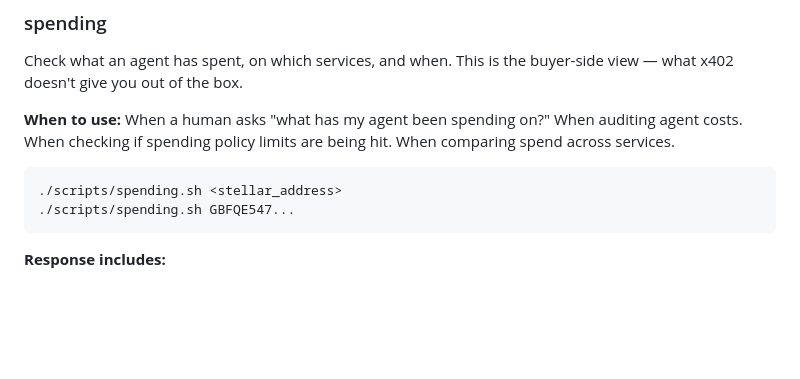
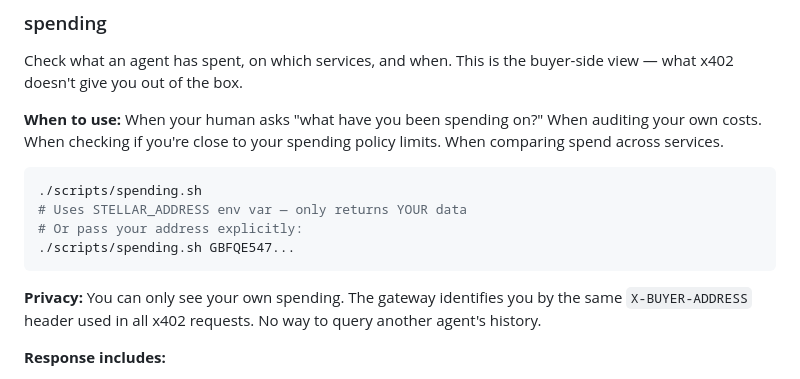
Before and after one commit to ghost-clio/stellar-agent-mesh, a Markdown page: skill/SKILL.md, the part around the change. Rendered like a GitHub page; blank space fills up the shorter version.

Commit message:
Update SKILL.md spending section — privacy note, header-based auth

````diff
--- a/skill/SKILL.md
+++ b/skill/SKILL.md
@@ -139,12 +139,16 @@ Check your Stellar balance. Do this before buying to avoid failed transactions.
 
 Check what an agent has spent, on which services, and when. This is the buyer-side view — what x402 doesn't give you out of the box.
 
-**When to use:** When a human asks "what has my agent been spending on?" When auditing agent costs. When checking if spending policy limits are being hit. When comparing spend across services.
+**When to use:** When your human asks "what have you been spending on?" When auditing your own costs. When checking if you're close to your spending policy limits. When comparing spend across services.
 
 ```bash
-./scripts/spending.sh <stellar_address>
+./scripts/spending.sh
+# Uses STELLAR_ADDRESS env var — only returns YOUR data
+# Or pass your address explicitly:
 ./scripts/spending.sh GBFQE547...
 ```
+
+**Privacy:** You can only see your own spending. The gateway identifies you by the same `X-BUYER-ADDRESS` header used in all x402 requests. No way to query another agent's history.
 
 **Response includes:**
 - `totalSpent` — lifetime XLM spent
````
